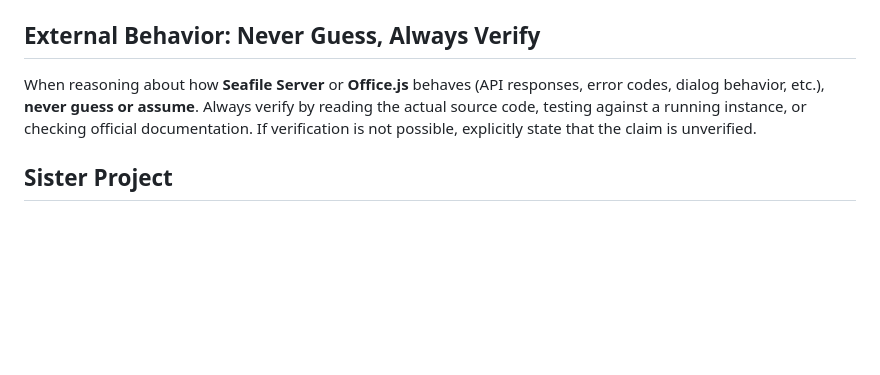
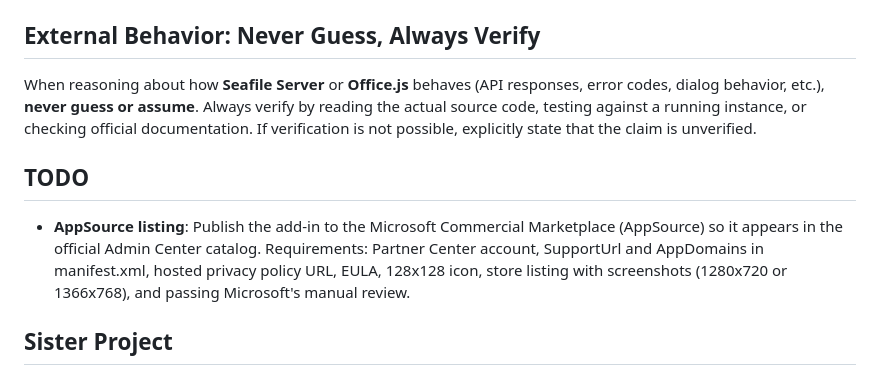
Before and after one commit to datamate-rethink-it/seafile-outlook, a Markdown page: CLAUDE.md, the part around the change. Drawn GitHub-style; blank space fills up the shorter version.

Commit message:
Add AppSource listing TODO to CLAUDE.md
Co-Authored-By: Claude Opus 4.6 (1M context) <noreply@anthropic.com>

```diff
--- a/CLAUDE.md
+++ b/CLAUDE.md
@@ -149,6 +149,10 @@ All API methods that can fail use this helper. The i18n keys (`errorQuotaExceede
 
 When reasoning about how **Seafile Server** or **Office.js** behaves (API responses, error codes, dialog behavior, etc.), **never guess or assume**. Always verify by reading the actual source code, testing against a running instance, or checking official documentation. If verification is not possible, explicitly state that the claim is unverified.
 
+## TODO
+
+- **AppSource listing**: Publish the add-in to the Microsoft Commercial Marketplace (AppSource) so it appears in the official Admin Center catalog. Requirements: Partner Center account, SupportUrl and AppDomains in manifest.xml, hosted privacy policy URL, EULA, 128x128 icon, store listing with screenshots (1280x720 or 1366x768), and passing Microsoft's manual review.
+
 ## Sister Project
 
 This add-in is ported from [seafile-thunderbird](https://github.com/datamate-rethink-it/seafile-thunderbird), a Thunderbird WebExtension with the same Seafile integration. Both projects are functionally equivalent (excluding platform-specific features like Thunderbird's CloudFile API). The API client, password generator, file icons, and i18n keys are kept in sync across both projects.
```
